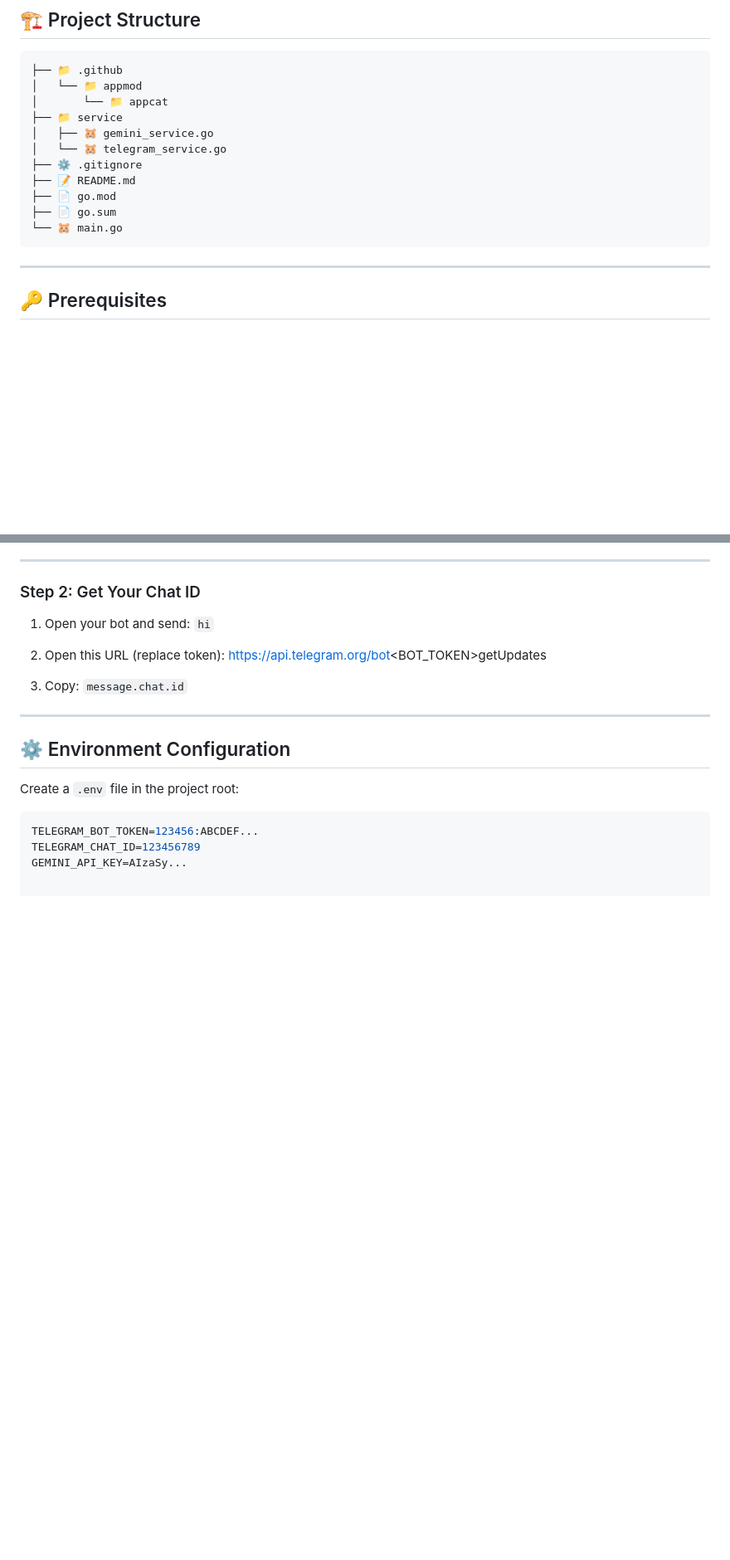
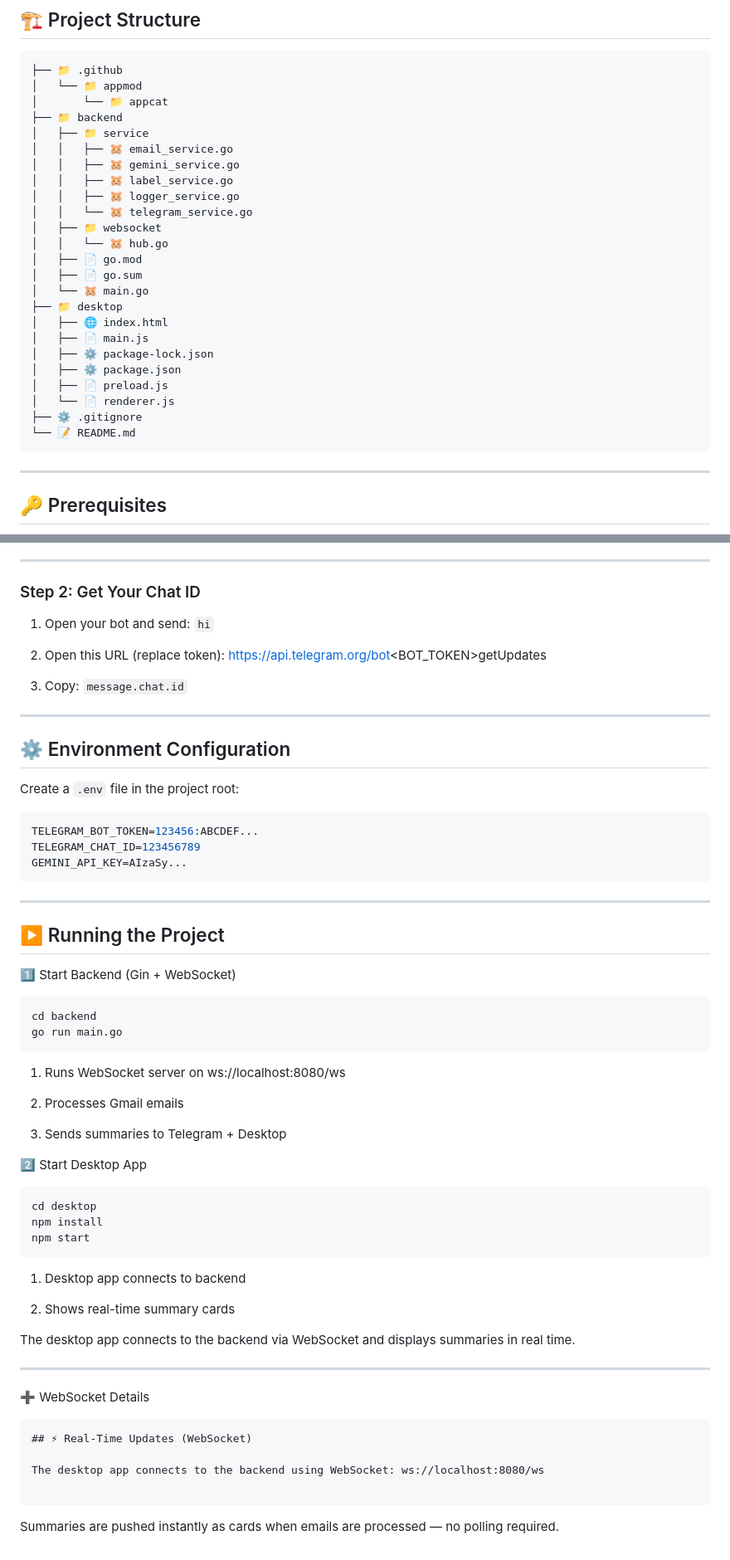
Before and after one commit to Shriharsh07/BrieflyBot, a Markdown page: README.md, 2 parts joined by grey strips. Shown at 83% size. GitHub-like rendering; blank space fills up the shorter version.

Commit message:
docs: update README with desktop app capabilities and running instructions

````diff
--- a/README.md
+++ b/README.md
@@ -32,14 +47,27 @@ It is designed for **personal productivity**, privacy, and minimal noise — so
 ├── 📁 .github
 │   └── 📁 appmod
 │       └── 📁 appcat
-├── 📁 service
-│   ├── 🐹 gemini_service.go
-│   └── 🐹 telegram_service.go
+├── 📁 backend
+│   ├── 📁 service
+│   │   ├── 🐹 email_service.go
+│   │   ├── 🐹 gemini_service.go
+│   │   ├── 🐹 label_service.go
+│   │   ├── 🐹 logger_service.go
+│   │   └── 🐹 telegram_service.go
+│   ├── 📁 websocket
+│   │   └── 🐹 hub.go
+│   ├── 📄 go.mod
+│   ├── 📄 go.sum
+│   └── 🐹 main.go
+├── 📁 desktop
+│   ├── 🌐 index.html
+│   ├── 📄 main.js
+│   ├── ⚙️ package-lock.json
+│   ├── ⚙️ package.json
+│   ├── 📄 preload.js
+│   └── 📄 renderer.js
 ├── ⚙️ .gitignore
-├── 📝 README.md
-├── 📄 go.mod
-├── 📄 go.sum
-└── 🐹 main.go
+└── 📝 README.md
 ```
 
 ---
@@ -149,3 +177,43 @@ Create a `.env` file in the project root:
 TELEGRAM_BOT_TOKEN=123456:ABCDEF...
 TELEGRAM_CHAT_ID=123456789
 GEMINI_API_KEY=AIzaSy...
+```
+---
+
+## ▶️ Running the Project
+1️⃣ Start Backend (Gin + WebSocket)
+```
+cd backend
+go run main.go
+```
+
+1. Runs WebSocket server on ws://localhost:8080/ws
+
+2. Processes Gmail emails
+
+3. Sends summaries to Telegram + Desktop
+
+2️⃣ Start Desktop App
+```
+cd desktop
+npm install
+npm start
+```
+1. Desktop app connects to backend
+
+2. Shows real-time summary cards
+
+The desktop app connects to the backend via WebSocket and displays summaries in real time.
+
+---
+
+➕ WebSocket Details
+
+```
+## ⚡ Real-Time Updates (WebSocket)
+
+The desktop app connects to the backend using WebSocket: ws://localhost:8080/ws
+
+```
+
+Summaries are pushed instantly as cards when emails are processed — no polling required.
````
Also changed, not shown: other parts of README.md (+15 -0 lines).
